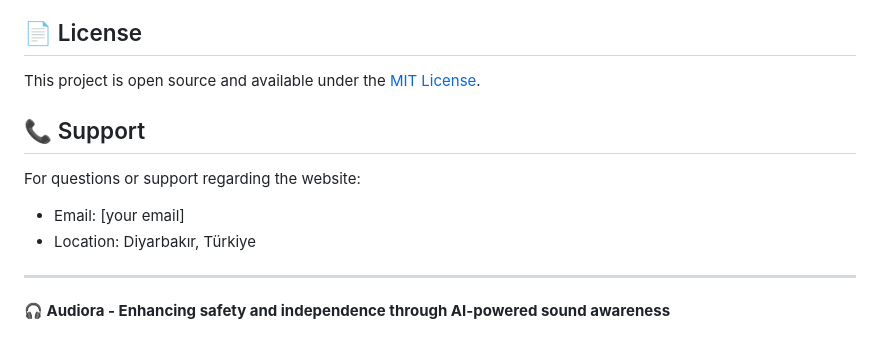
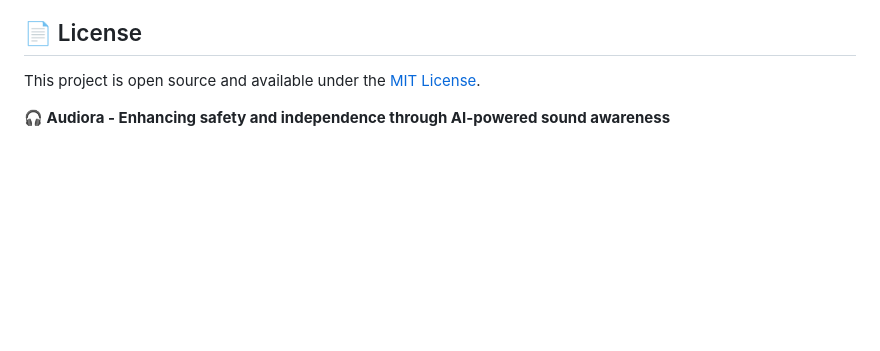
Before and after one commit to havin89/audiora, a Markdown page: README.md, the part around the change. GitHub-like rendering; blank space fills up the shorter version.

```diff
--- a/README.md
+++ b/README.md
@@ -207,12 +207,4 @@ Update the base URL and meta tags as needed for your custom domain.
 
 This project is open source and available under the [MIT License](LICENSE).
 
-## 📞 Support
-
-For questions or support regarding the website:
-- Email: [your email]
-- Location: Diyarbakır, Türkiye
-
----
-
 **🎧 Audiora - Enhancing safety and independence through AI-powered sound awareness**
```
